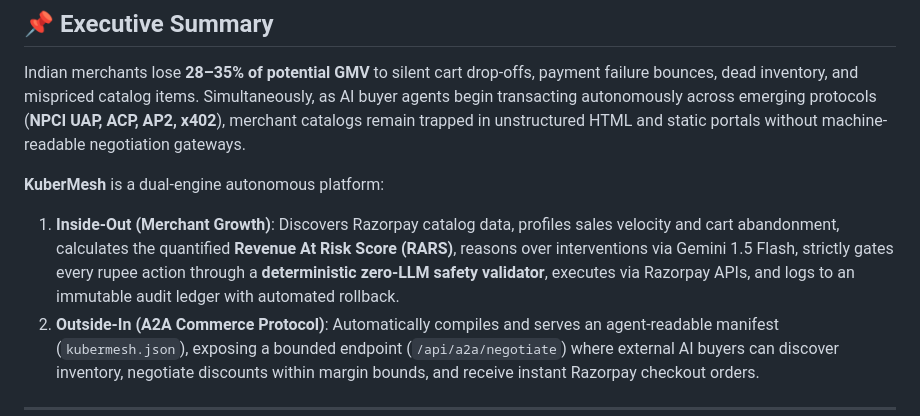
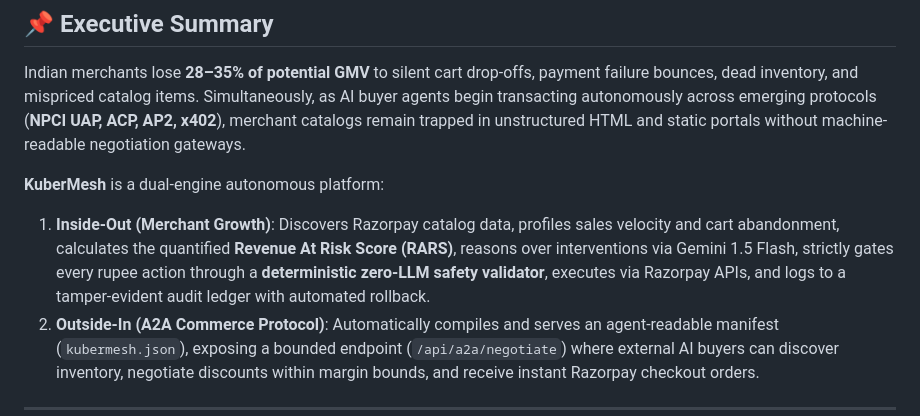
Before and after one commit to rakeshraks2612-maker/KuberMesh, a Markdown page: README.md, the part around the change. Rendered like a GitHub page.

Commit message:
docs: finalize tamper-evident wording across README

```diff
--- a/README.md
+++ b/README.md
@@ -18,7 +18,7 @@
 Indian merchants lose **28–35% of potential GMV** to silent cart drop-offs, payment failure bounces, dead inventory, and mispriced catalog items. Simultaneously, as AI buyer agents begin transacting autonomously across emerging protocols (**NPCI UAP, ACP, AP2, x402**), merchant catalogs remain trapped in unstructured HTML and static portals without machine-readable negotiation gateways.
 
 **KuberMesh** is a dual-engine autonomous platform:
-1. **Inside-Out (Merchant Growth)**: Discovers Razorpay catalog data, profiles sales velocity and cart abandonment, calculates the quantified **Revenue At Risk Score (RARS)**, reasons over interventions via Gemini 1.5 Flash, strictly gates every rupee action through a **deterministic zero-LLM safety validator**, executes via Razorpay APIs, and logs to an immutable audit ledger with automated rollback.
+1. **Inside-Out (Merchant Growth)**: Discovers Razorpay catalog data, profiles sales velocity and cart abandonment, calculates the quantified **Revenue At Risk Score (RARS)**, reasons over interventions via Gemini 1.5 Flash, strictly gates every rupee action through a **deterministic zero-LLM safety validator**, executes via Razorpay APIs, and logs to a tamper-evident audit ledger with automated rollback.
 2. **Outside-In (A2A Commerce Protocol)**: Automatically compiles and serves an agent-readable manifest (`kubermesh.json`), exposing a bounded endpoint (`/api/a2a/negotiate`) where external AI buyers can discover inventory, negotiate discounts within margin bounds, and receive instant Razorpay checkout orders.
 
 ---
```
